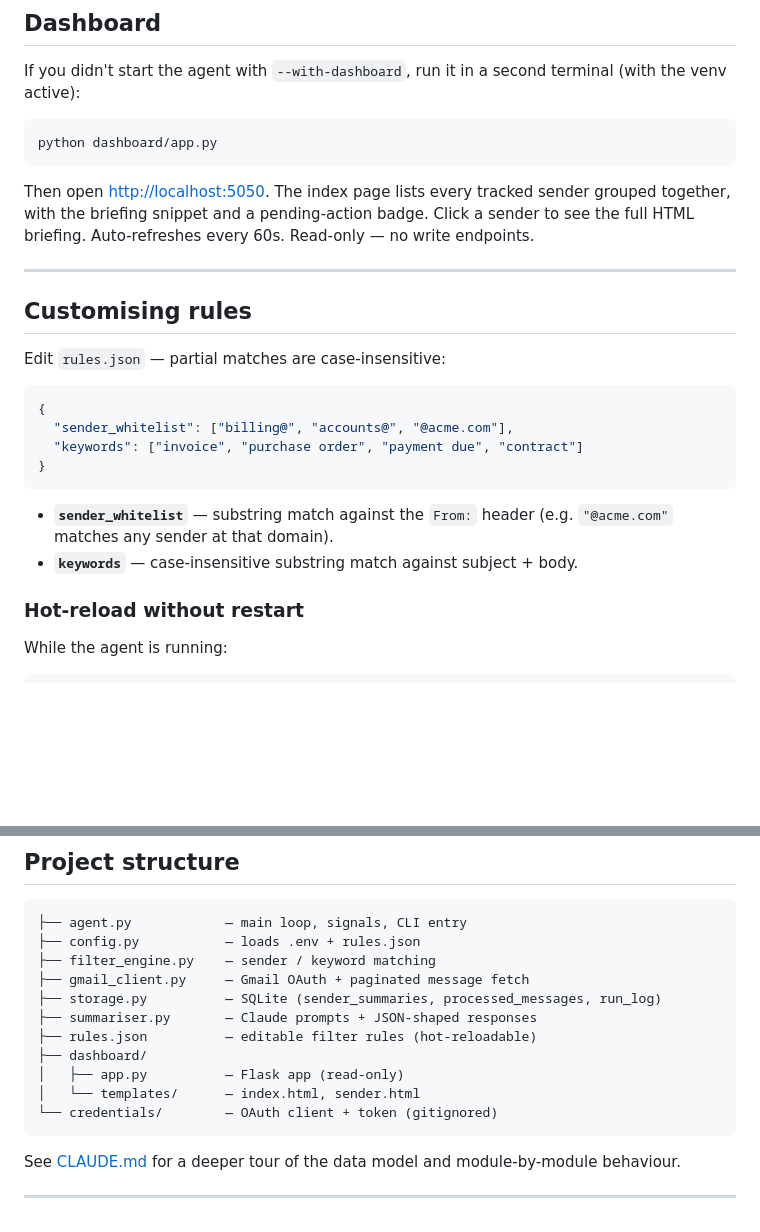
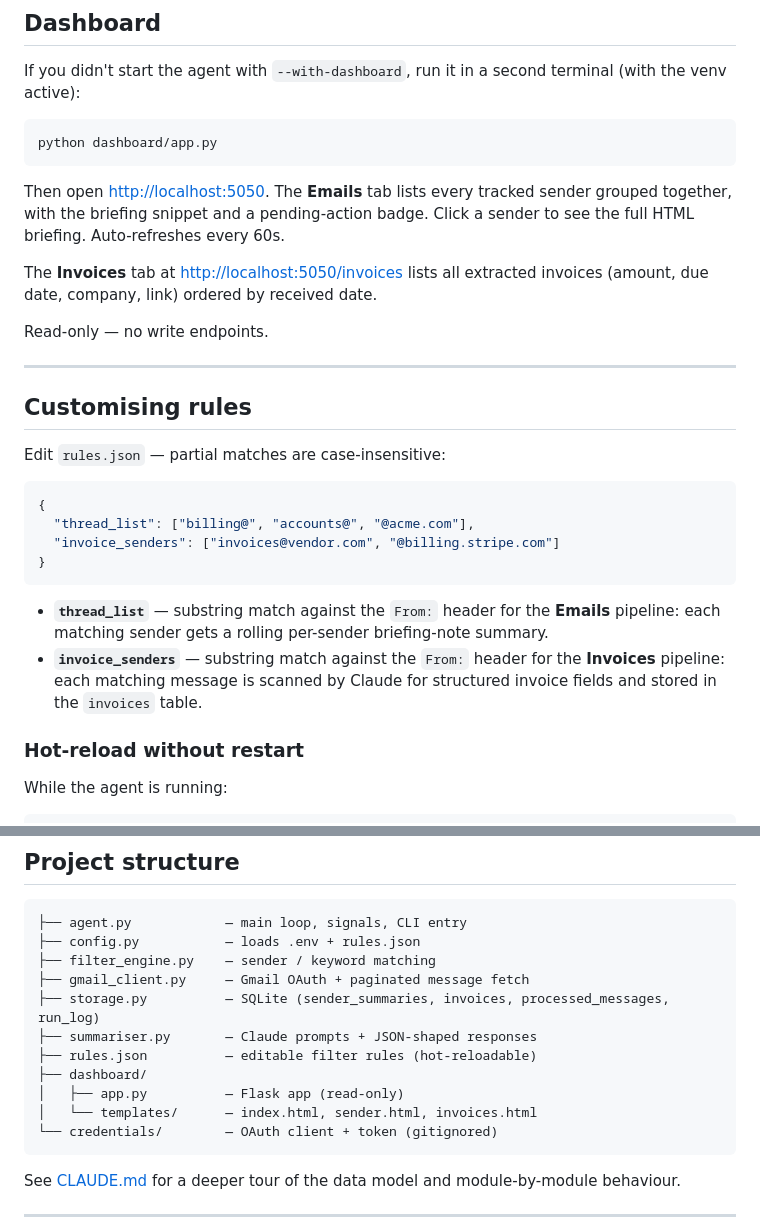
Before and after one commit to blackfinorca/gmail-agent, a Markdown page: README.md, 2 parts joined by grey strips. GitHub-like rendering; blank space fills up the shorter version.

Commit message:
docs: document Emails + Invoices dual-pipeline rebuild
Co-Authored-By: Claude Sonnet 4.6 <noreply@anthropic.com>

````diff
--- a/README.md
+++ b/README.md
@@ -98,9 +98,13 @@ terminal (with the venv active):
 python dashboard/app.py
 ```
 
-Then open <http://localhost:5050>. The index page lists every tracked sender
+Then open <http://localhost:5050>. The **Emails** tab lists every tracked sender
 grouped together, with the briefing snippet and a pending-action badge.
 Click a sender to see the full HTML briefing. Auto-refreshes every 60s.
+
+The **Invoices** tab at <http://localhost:5050/invoices> lists all extracted
+invoices (amount, due date, company, link) ordered by received date.
+
 Read-only — no write endpoints.
 
 ---
@@ -111,14 +115,17 @@ Edit `rules.json` — partial matches are case-insensitive:
 
 ```json
 {
-  "sender_whitelist": ["billing@", "accounts@", "@acme.com"],
-  "keywords": ["invoice", "purchase order", "payment due", "contract"]
+  "thread_list": ["billing@", "accounts@", "@acme.com"],
+  "invoice_senders": ["invoices@vendor.com", "@billing.stripe.com"]
 }
 ```
 
-- **`sender_whitelist`** — substring match against the `From:` header
-  (e.g. `"@acme.com"` matches any sender at that domain).
-- **`keywords`** — case-insensitive substring match against subject + body.
+- **`thread_list`** — substring match against the `From:` header for the
+  **Emails** pipeline: each matching sender gets a rolling per-sender
+  briefing-note summary.
+- **`invoice_senders`** — substring match against the `From:` header for the
+  **Invoices** pipeline: each matching message is scanned by Claude for
+  structured invoice fields and stored in the `invoices` table.
 
 ### Hot-reload without restart
 
@@ -152,12 +159,12 @@ are applied on the next poll cycle.
 ├── config.py           — loads .env + rules.json
 ├── filter_engine.py    — sender / keyword matching
 ├── gmail_client.py     — Gmail OAuth + paginated message fetch
-├── storage.py          — SQLite (sender_summaries, processed_messages, run_log)
+├── storage.py          — SQLite (sender_summaries, invoices, processed_messages, run_log)
 ├── summariser.py       — Claude prompts + JSON-shaped responses
 ├── rules.json          — editable filter rules (hot-reloadable)
 ├── dashboard/
 │   ├── app.py          — Flask app (read-only)
-│   └── templates/      — index.html, sender.html
+│   └── templates/      — index.html, sender.html, invoices.html
 └── credentials/        — OAuth client + token (gitignored)
 ```
 
````
Also changed, not shown: CLAUDE.md (+94 -38 lines).
